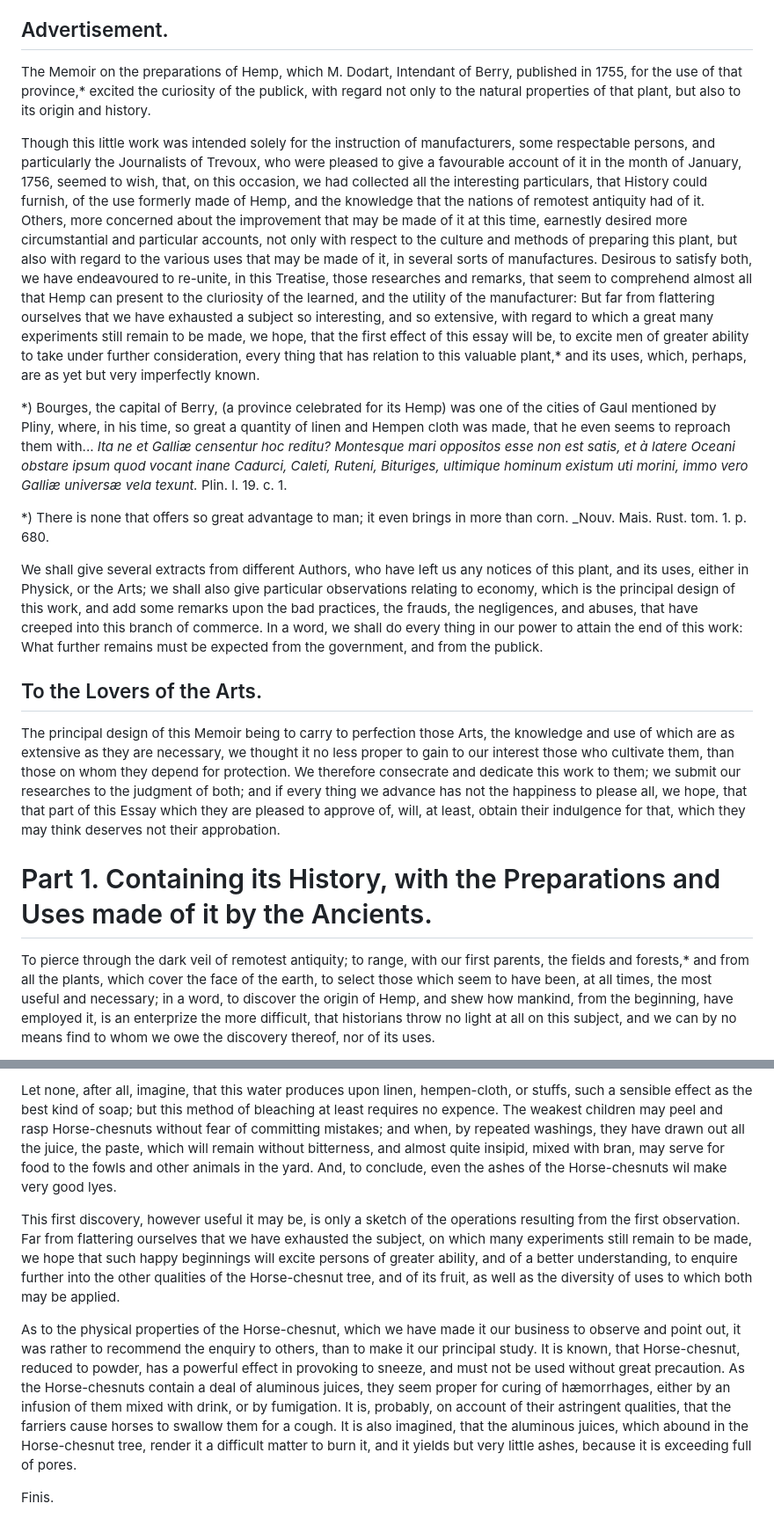
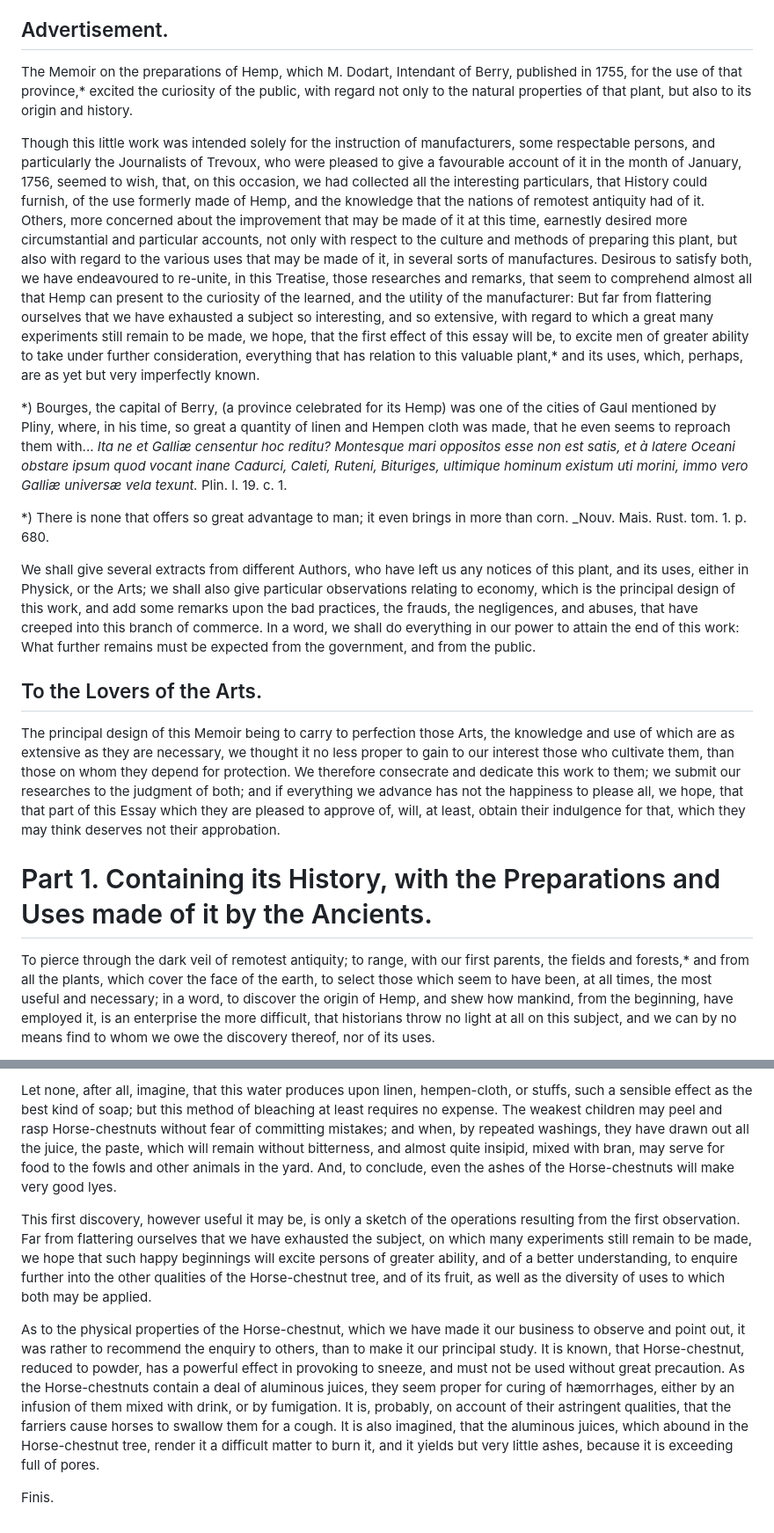
Before and after one commit to solaranamnesis/marcandier, a Markdown page: chanvre/full-text-english.md, 2 parts joined by grey strips. Shown at 88% size. Drawn GitHub-style.

```diff
--- a/chanvre/full-text-english.md
+++ b/chanvre/full-text-english.md
@@ -18,21 +18,21 @@ To the Laudable Society for the Improvement of Arts, Manufactures, and Commerce,
 
 ## Advertisement.
 
-The Memoir on the preparations of Hemp, which M. Dodart, Intendant of Berry, published in 1755, for the use of that province,* excited the curiosity of the publick, with regard not only to the natural properties of that plant, but also to its origin and history.
+The Memoir on the preparations of Hemp, which M. Dodart, Intendant of Berry, published in 1755, for the use of that province,* excited the curiosity of the public, with regard not only to the natural properties of that plant, but also to its origin and history.
 
-Though this little work was intended solely for the instruction of manufacturers, some respectable persons, and particularly the Journalists of Trevoux, who were pleased to give a favourable account of it in the month of January, 1756, seemed to wish, that, on this occasion, we had collected all the interesting particulars, that History could furnish, of the use formerly made of Hemp, and the knowledge that the nations of remotest antiquity had of it. Others, more concerned about the improvement that may be made of it at this time, earnestly desired more circumstantial and particular accounts, not only with respect to the culture and methods of preparing this plant, but also with regard to the various uses that may be made of it, in several sorts of manufactures. Desirous to satisfy both, we have endeavoured to re-unite, in this Treatise, those researches and remarks, that seem to comprehend almost all that Hemp can present to the cluriosity of the learned, and the utility of the manufacturer: But far from flattering ourselves that we have exhausted a subject so interesting, and so extensive, with regard to which a great many experiments still remain to be made, we hope, that the first effect of this essay will be, to excite men of greater ability to take under further consideration, every thing that has relation to this valuable plant,* and its uses, which, perhaps, are as yet but very imperfectly known.
+Though this little work was intended solely for the instruction of manufacturers, some respectable persons, and particularly the Journalists of Trevoux, who were pleased to give a favourable account of it in the month of January, 1756, seemed to wish, that, on this occasion, we had collected all the interesting particulars, that History could furnish, of the use formerly made of Hemp, and the knowledge that the nations of remotest antiquity had of it. Others, more concerned about the improvement that may be made of it at this time, earnestly desired more circumstantial and particular accounts, not only with respect to the culture and methods of preparing this plant, but also with regard to the various uses that may be made of it, in several sorts of manufactures. Desirous to satisfy both, we have endeavoured to re-unite, in this Treatise, those researches and remarks, that seem to comprehend almost all that Hemp can present to the curiosity of the learned, and the utility of the manufacturer: But far from flattering ourselves that we have exhausted a subject so interesting, and so extensive, with regard to which a great many experiments still remain to be made, we hope, that the first effect of this essay will be, to excite men of greater ability to take under further consideration, everything that has relation to this valuable plant,* and its uses, which, perhaps, are as yet but very imperfectly known.
 
 *) Bourges, the capital of Berry, (a province celebrated for its Hemp) was one of the cities of Gaul mentioned by Pliny, where, in his time, so great a quantity of linen and Hempen cloth was made, that he even seems to reproach them with... _Ita ne et Galliæ censentur hoc reditu? Montesque mari oppositos esse non est satis, et à latere Oceani obstare ipsum quod vocant inane Cadurci, Caleti, Ruteni, Bituriges, ultimique hominum existum uti morini, immo vero Galliæ universæ vela texunt._ Plin. l. 19. c. 1.
 
 *) There is none that offers so great advantage to man; it even brings in more than corn. _Nouv. Mais. Rust. tom. 1. p. 680.
 
-We shall give several extracts from different Authors, who have left us any notices of this plant, and its uses, either in Physick, or the Arts; we shall also give particular observations relating to economy, which is the principal design of this work, and add some remarks upon the bad practices, the frauds, the negligences, and abuses, that have creeped into this branch of commerce. In a word, we shall do every thing in our power to attain the end of this work: What further remains must be expected from the government, and from the publick.
+We shall give several extracts from different Authors, who have left us any notices of this plant, and its uses, either in Physick, or the Arts; we shall also give particular observations relating to economy, which is the principal design of this work, and add some remarks upon the bad practices, the frauds, the negligences, and abuses, that have creeped into this branch of commerce. In a word, we shall do everything in our power to attain the end of this work: What further remains must be expected from the government, and from the public.
 
 ## To the Lovers of the Arts.
 
-The principal design of this Memoir being to carry to perfection those Arts, the knowledge and use of which are as extensive as they are necessary, we thought it no less proper to gain to our interest those who cultivate them, than those on whom they depend for protection. We therefore consecrate and dedicate this work to them; we submit our researches to the judgment of both; and if every thing we advance has not the happiness to please all, we hope, that that part of this Essay which they are pleased to approve of, will, at least, obtain their indulgence for that, which they may think deserves not their approbation.
+The principal design of this Memoir being to carry to perfection those Arts, the knowledge and use of which are as extensive as they are necessary, we thought it no less proper to gain to our interest those who cultivate them, than those on whom they depend for protection. We therefore consecrate and dedicate this work to them; we submit our researches to the judgment of both; and if everything we advance has not the happiness to please all, we hope, that that part of this Essay which they are pleased to approve of, will, at least, obtain their indulgence for that, which they may think deserves not their approbation.
 
 # Part 1. Containing its History, with the Preparations and Uses made of it by the Ancients.
 
-To pierce through the dark veil of remotest antiquity; to range, with our first parents, the fields and forests,* and from all the plants, which cover the face of the earth, to select those which seem to have been, at all times, the most useful and necessary; in a word, to discover the origin of Hemp, and shew how mankind, from the beginning, have employed it, is an enterprize the more difficult, that historians throw no light at all on this subject, and we can by no means find to whom we owe the discovery thereof, nor of its uses.
+To pierce through the dark veil of remotest antiquity; to range, with our first parents, the fields and forests,* and from all the plants, which cover the face of the earth, to select those which seem to have been, at all times, the most useful and necessary; in a word, to discover the origin of Hemp, and shew how mankind, from the beginning, have employed it, is an enterprise the more difficult, that historians throw no light at all on this subject, and we can by no means find to whom we owe the discovery thereof, nor of its uses.
 
@@ -413,8 +413,8 @@ We have got stockings and woollen-caps fulled with Horse-chesnut water only, and
 
-Let none, after all, imagine, that this water produces upon linen, hempen-cloth, or stuffs, such a sensible effect as the best kind of soap; but this method of bleaching at least requires no expence. The weakest children may peel and rasp Horse-chesnuts without fear of committing mistakes; and when, by repeated washings, they have drawn out all the juice, the paste, which will remain without bitterness, and almost quite insipid, mixed with bran, may serve for food to the fowls and other animals in the yard. And, to conclude, even the ashes of the Horse-chesnuts wil make very good lyes.
+Let none, after all, imagine, that this water produces upon linen, hempen-cloth, or stuffs, such a sensible effect as the best kind of soap; but this method of bleaching at least requires no expense. The weakest children may peel and rasp Horse-chestnuts without fear of committing mistakes; and when, by repeated washings, they have drawn out all the juice, the paste, which will remain without bitterness, and almost quite insipid, mixed with bran, may serve for food to the fowls and other animals in the yard. And, to conclude, even the ashes of the Horse-chestnuts will make very good lyes.
 
-This first discovery, however useful it may be, is only a sketch of the operations resulting from the first observation. Far from flattering ourselves that we have exhausted the subject, on which many experiments still remain to be made, we hope that such happy beginnings will excite persons of greater ability, and of a better understanding, to enquire further into the other qualities of the Horse-chesnut tree, and of its fruit, as well as the diversity of uses to which both may be applied.
+This first discovery, however useful it may be, is only a sketch of the operations resulting from the first observation. Far from flattering ourselves that we have exhausted the subject, on which many experiments still remain to be made, we hope that such happy beginnings will excite persons of greater ability, and of a better understanding, to enquire further into the other qualities of the Horse-chestnut tree, and of its fruit, as well as the diversity of uses to which both may be applied.
 
-As to the physical properties of the Horse-chesnut, which we have made it our business to observe and point out, it was rather to recommend the enquiry to others, than to make it our principal study. It is known, that Horse-chesnut, reduced to powder, has a powerful effect in provoking to sneeze, and must not be used without great precaution. As the Horse-chesnuts contain a deal of aluminous juices, they seem proper for curing of hæmorrhages, either by an infusion of them mixed with drink, or by fumigation. It is, probably, on account of their astringent qualities, that the farriers cause horses to swallow them for a cough. It is also imagined, that the aluminous juices, which abound in the Horse-chesnut tree, render it a difficult matter to burn it, and it yields but very little ashes, because it is exceeding full of pores.
+As to the physical properties of the Horse-chestnut, which we have made it our business to observe and point out, it was rather to recommend the enquiry to others, than to make it our principal study. It is known, that Horse-chestnut, reduced to powder, has a powerful effect in provoking to sneeze, and must not be used without great precaution. As the Horse-chestnuts contain a deal of aluminous juices, they seem proper for curing of hæmorrhages, either by an infusion of them mixed with drink, or by fumigation. It is, probably, on account of their astringent qualities, that the farriers cause horses to swallow them for a cough. It is also imagined, that the aluminous juices, which abound in the Horse-chestnut tree, render it a difficult matter to burn it, and it yields but very little ashes, because it is exceeding full of pores.
 
 Finis.
```
Also changed, not shown: other parts of chanvre/full-text-english.md (+53 -53 lines).
